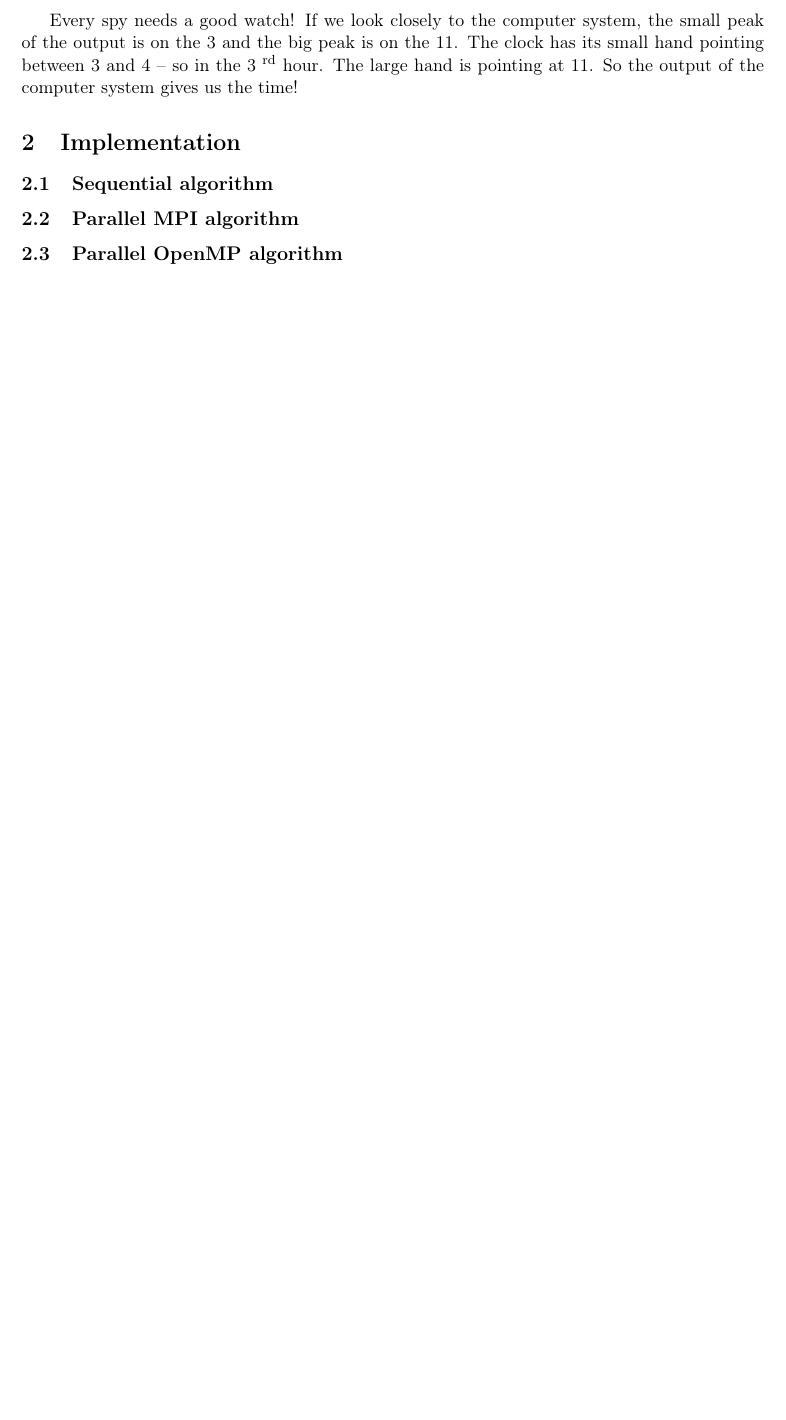
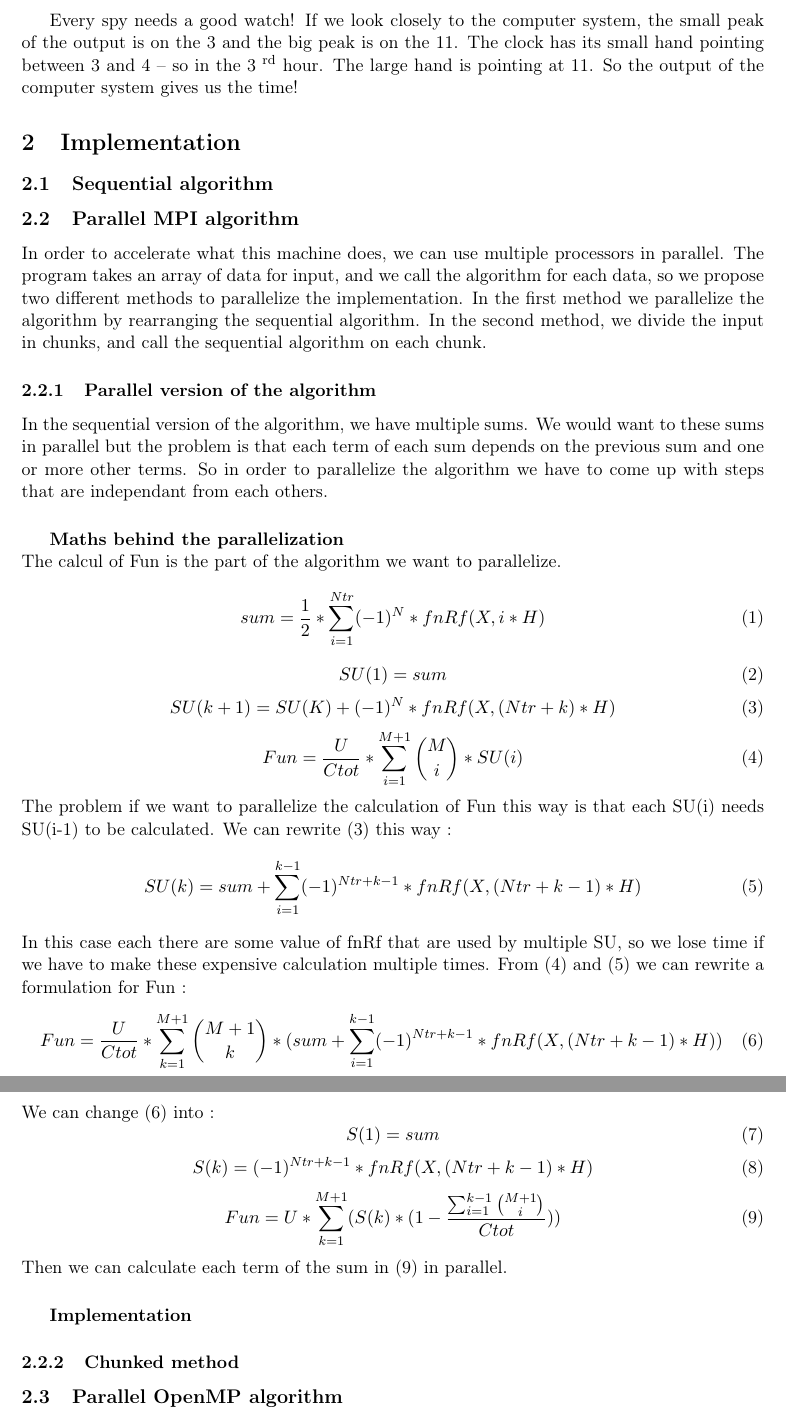
Before and after one commit to cdessez/ClassifiedAssignment, a LaTeX document (report/report.tex): part of page 3 of 5 before the commit and two parts of pages 3 and 4 of 6 after it, the two joined at a grey line, cut so that both start at the same text, the shorter picture padded with empty space. Compiled offline with pdfLaTeX.

Commit message:
add math part to report

```diff
--- a/report/report.tex
+++ b/report/report.tex
@@ -4,6 +4,7 @@
 \usepackage{array}
 \usepackage{tabularx}
 \usepackage[latin1]{inputenc}
+\usepackage{mathtools}
 \setlength{\topmargin}{-.5in}
 \setlength{\textheight}{9in}
 \setlength{\oddsidemargin}{.125in}
@@ -59,6 +60,53 @@ Every spy needs a good watch! If we look closely to the computer system, the sma
 
 \subsection{Parallel MPI algorithm}
 
+In order to accelerate what this machine does, we can use multiple processors in parallel. The program takes an array of data for input, and we call the algorithm for each data, so we propose two different methods to parallelize the implementation. In the first method we parallelize the algorithm by rearranging the sequential algorithm. In the second method, we divide the input in chunks, and call the sequential algorithm on each chunk.
+
+\subsubsection{Parallel version of the algorithm}
+
+In the sequential version of the algorithm, we have multiple sums. We would want to these sums in parallel but the problem is that each term of each sum depends on the previous sum and one or more other terms. So in order to parallelize the algorithm we have to come up with steps that are independant from each others.
+
+\subparagraph{Maths behind the parallelization}
+~~\\
+The calcul of Fun is the part of the algorithm we want to parallelize.
+\begin{equation}
+	sum = \frac{1}{2} *  \sum_{i=1}^{Ntr} (-1)^N*fnRf(X,i*H)
+\end{equation}
+\begin{equation}
+	SU(1) = sum
+\end{equation}
+\begin{equation}
+	SU(k + 1) = SU(K) + (-1)^N*fnRf(X,(Ntr + k)*H)
+\end{equation}
+\begin{equation}
+	Fun = \frac{U}{Ctot} * \sum_{i=1}^{M+1} \binom{M}{i}*SU(i)
+\end{equation}
+The problem if we want to parallelize the calculation of Fun this way is that each SU(i) needs SU(i-1) to be calculated.
+We can rewrite (3) this way :
+\begin{equation}
+	SU(k) = sum + \sum_{i=1}^{k-1} (-1)^{Ntr+k-1}*fnRf(X,(Ntr + k-1)*H)
+\end{equation}
+In this case each there are some value of fnRf that are used by multiple SU, so we lose time if we have to make these expensive calculation multiple times.
+From (4) and (5) we can rewrite a formulation for Fun :
+\begin{equation}
+	Fun = \frac{U}{Ctot} * \sum_{k=1}^{M+1} \binom{M+1}{k}*(sum + \sum_{i=1}^{k-1} (-1)^{Ntr+k-1}*fnRf(X,(Ntr + k-1)*H))
+\end{equation}
+We can change (6) into :
+\begin{equation}
+	S(1) = sum
+\end{equation}
+\begin{equation}
+	S(k) = (-1)^{Ntr+k-1}*fnRf(X,(Ntr + k-1)*H)
+\end{equation}
+\begin{equation}
+	Fun = U *\sum_{k=1}^{M+1}(S(k)*(1-\frac{ \sum_{i=1}^{k-1} \binom{M+1}{i}}{Ctot}))
+\end{equation}
+Then we can calculate each term of the sum in (9) in parallel.
+
+\subparagraph{Implementation}
+
+\subsubsection{Chunked method}
+
 \subsection{Parallel OpenMP algorithm}
 
 \newpage
```
